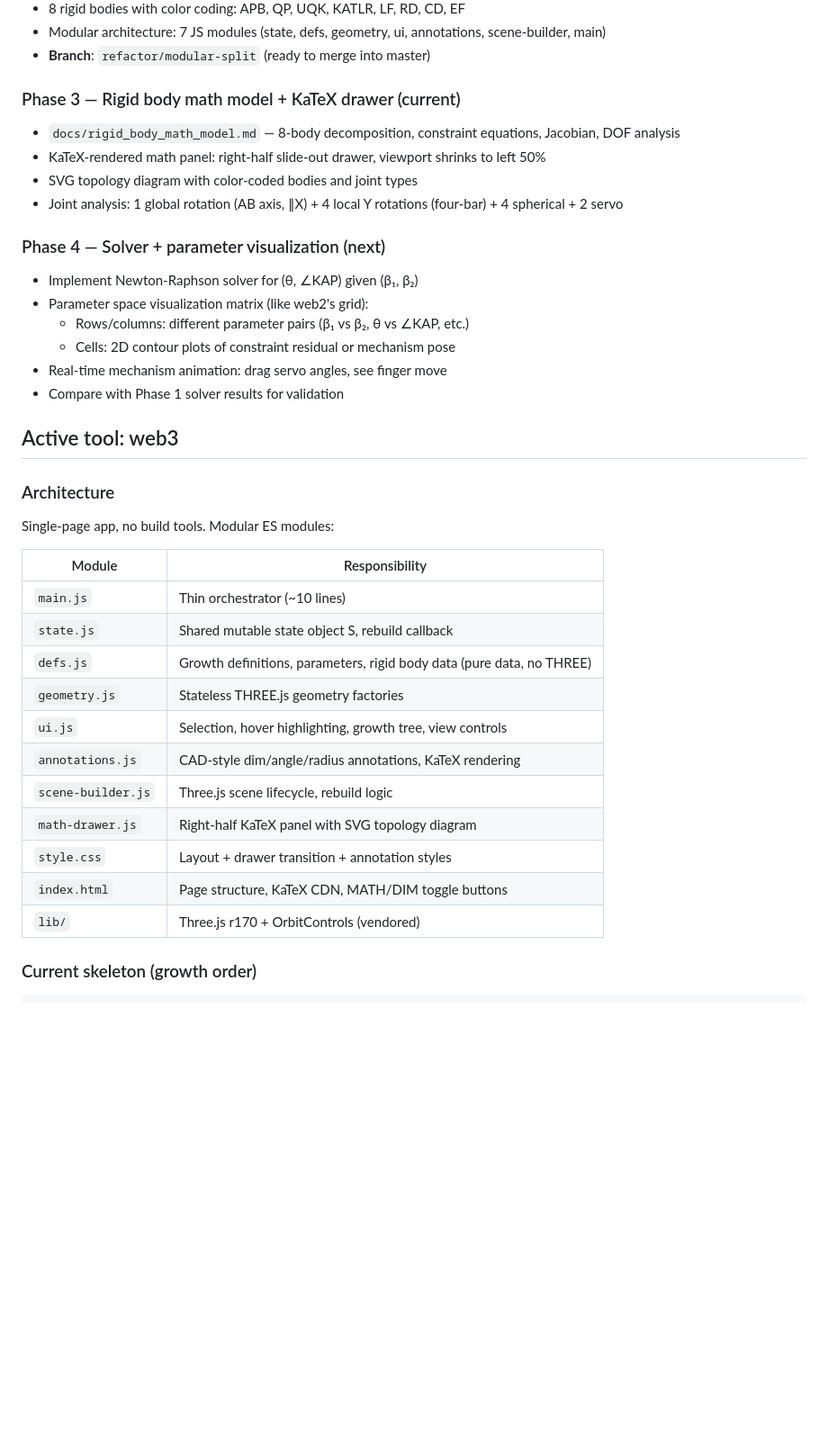
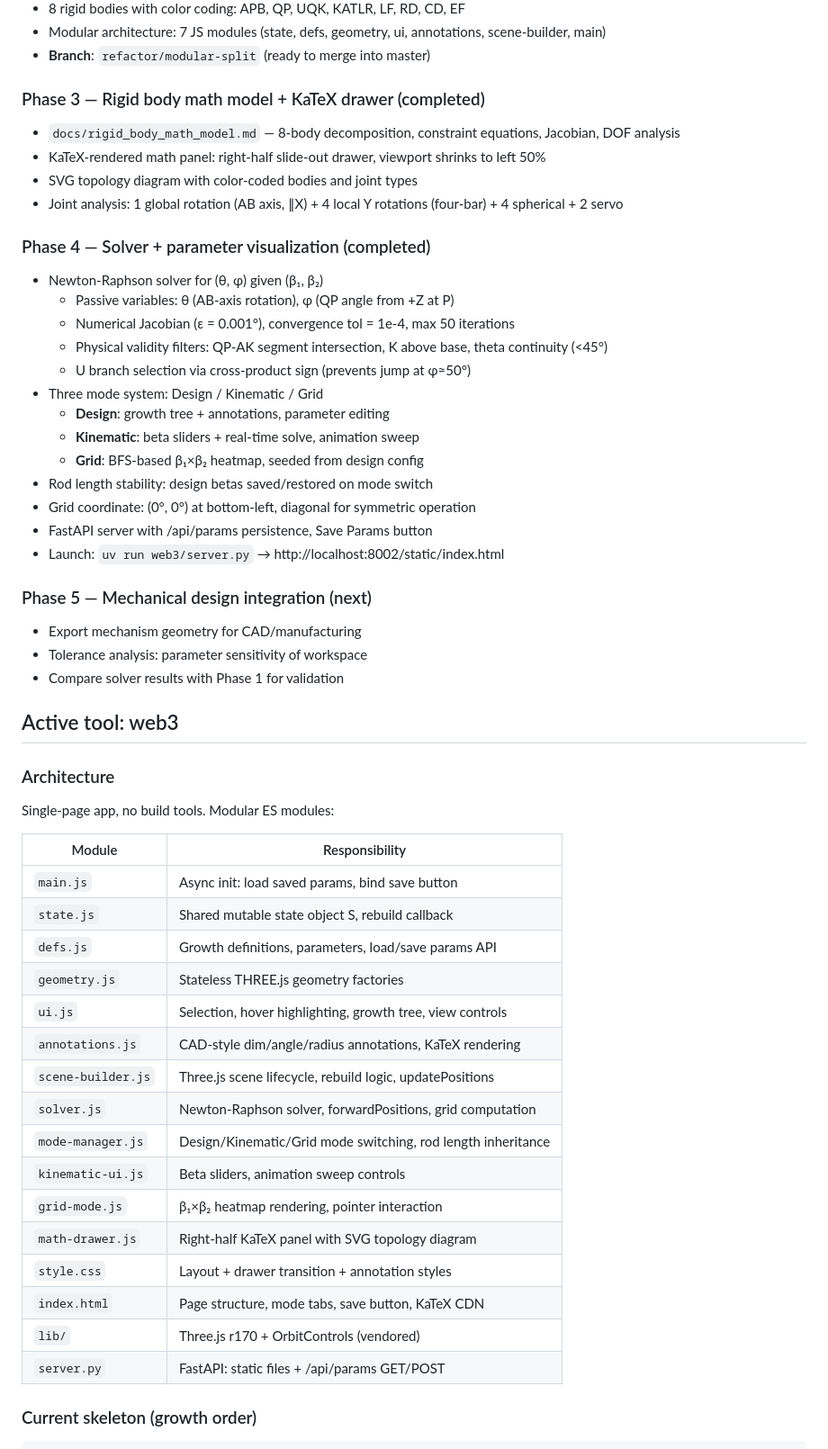
Before and after one commit to TeamMaoLab/AmazingPaw, a Markdown page: CLAUDE.md, the part around the change. Shown at 90% size. GitHub-like rendering; blank space fills up the shorter version.

```diff
--- a/CLAUDE.md
+++ b/CLAUDE.md
@@ -32,19 +32,31 @@ jupyter notebook notebook/finger_build.ipynb
 - Modular architecture: 7 JS modules (state, defs, geometry, ui, annotations, scene-builder, main)
 - **Branch**: `refactor/modular-split` (ready to merge into master)
 
-### Phase 3 — Rigid body math model + KaTeX drawer (current)
+### Phase 3 — Rigid body math model + KaTeX drawer (completed)
 - `docs/rigid_body_math_model.md` — 8-body decomposition, constraint equations, Jacobian, DOF analysis
 - KaTeX-rendered math panel: right-half slide-out drawer, viewport shrinks to left 50%
 - SVG topology diagram with color-coded bodies and joint types
 - Joint analysis: 1 global rotation (AB axis, ∥X) + 4 local Y rotations (four-bar) + 4 spherical + 2 servo
 
-### Phase 4 — Solver + parameter visualization (next)
-- Implement Newton-Raphson solver for (θ, ∠KAP) given (β₁, β₂)
-- Parameter space visualization matrix (like web2's grid):
-  - Rows/columns: different parameter pairs (β₁ vs β₂, θ vs ∠KAP, etc.)
-  - Cells: 2D contour plots of constraint residual or mechanism pose
-- Real-time mechanism animation: drag servo angles, see finger move
-- Compare with Phase 1 solver results for validation
+### Phase 4 — Solver + parameter visualization (completed)
+- Newton-Raphson solver for (θ, φ) given (β₁, β₂)
+  - Passive variables: θ (AB-axis rotation), φ (QP angle from +Z at P)
+  - Numerical Jacobian (ε = 0.001°), convergence tol = 1e-4, max 50 iterations
+  - Physical validity filters: QP-AK segment intersection, K above base, theta continuity (<45°)
+  - U branch selection via cross-product sign (prevents jump at φ≈50°)
+- Three mode system: Design / Kinematic / Grid
+  - **Design**: growth tree + annotations, parameter editing
+  - **Kinematic**: beta sliders + real-time solve, animation sweep
+  - **Grid**: BFS-based β₁×β₂ heatmap, seeded from design config
+- Rod length stability: design betas saved/restored on mode switch
+- Grid coordinate: (0°, 0°) at bottom-left, diagonal for symmetric operation
+- FastAPI server with /api/params persistence, Save Params button
+- Launch: `uv run web3/server.py` → http://localhost:8002/static/index.html
+
+### Phase 5 — Mechanical design integration (next)
+- Export mechanism geometry for CAD/manufacturing
+- Tolerance analysis: parameter sensitivity of workspace
+- Compare solver results with Phase 1 for validation
 
 ## Active tool: web3
 
@@ -54,17 +66,22 @@ Single-page app, no build tools. Modular ES modules:
 
 | Module | Responsibility |
 |--------|---------------|
-| `main.js` | Thin orchestrator (~10 lines) |
+| `main.js` | Async init: load saved params, bind save button |
 | `state.js` | Shared mutable state object S, rebuild callback |
-| `defs.js` | Growth definitions, parameters, rigid body data (pure data, no THREE) |
+| `defs.js` | Growth definitions, parameters, load/save params API |
 | `geometry.js` | Stateless THREE.js geometry factories |
 | `ui.js` | Selection, hover highlighting, growth tree, view controls |
 | `annotations.js` | CAD-style dim/angle/radius annotations, KaTeX rendering |
-| `scene-builder.js` | Three.js scene lifecycle, rebuild logic |
+| `scene-builder.js` | Three.js scene lifecycle, rebuild logic, updatePositions |
+| `solver.js` | Newton-Raphson solver, forwardPositions, grid computation |
+| `mode-manager.js` | Design/Kinematic/Grid mode switching, rod length inheritance |
+| `kinematic-ui.js` | Beta sliders, animation sweep controls |
+| `grid-mode.js` | β₁×β₂ heatmap rendering, pointer interaction |
 | `math-drawer.js` | Right-half KaTeX panel with SVG topology diagram |
 | `style.css` | Layout + drawer transition + annotation styles |
-| `index.html` | Page structure, KaTeX CDN, MATH/DIM toggle buttons |
+| `index.html` | Page structure, mode tabs, save button, KaTeX CDN |
 | `lib/` | Three.js r170 + OrbitControls (vendored) |
+| `server.py` | FastAPI: static files + /api/params GET/POST |
 
 ### Current skeleton (growth order)
 
```
Also changed, not shown: docs/rigid_body_math_model.md (+88 -0 lines).
